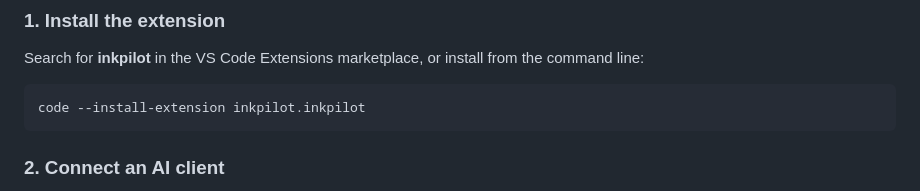
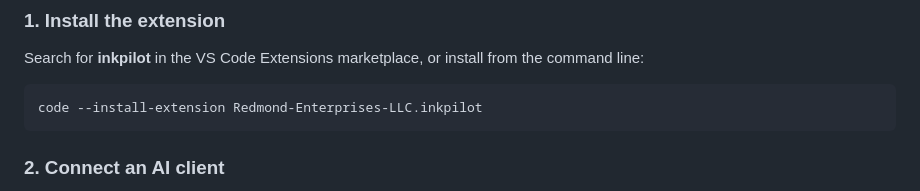
Before and after one commit to jamesmichaelredmond/inkpilot, a Markdown page: README.md, the part around the change. Drawn GitHub-style.

````diff
--- a/README.md
+++ b/README.md
@@ -76,7 +76,7 @@ Save your work as `.inkp` project files that preserve the full SVG state. Double
 ### 1. Install the extension
 Search for **inkpilot** in the VS Code Extensions marketplace, or install from the command line:
 ```
-code --install-extension inkpilot.inkpilot
+code --install-extension Redmond-Enterprises-LLC.inkpilot
 ```
 
 ### 2. Connect an AI client
````
